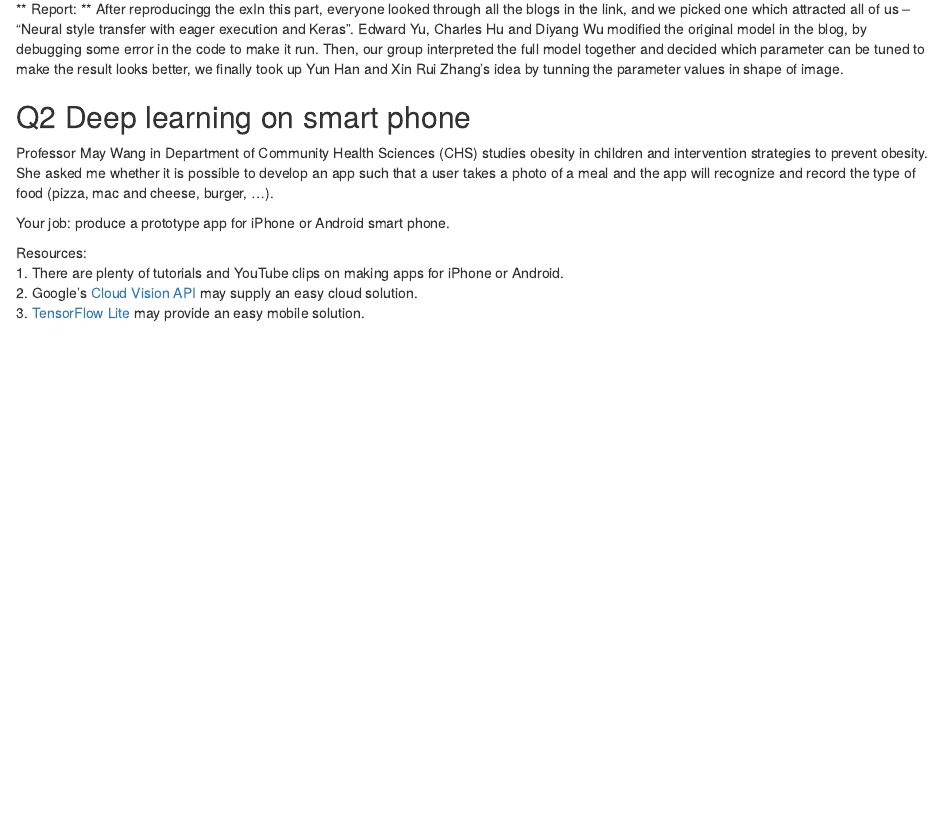
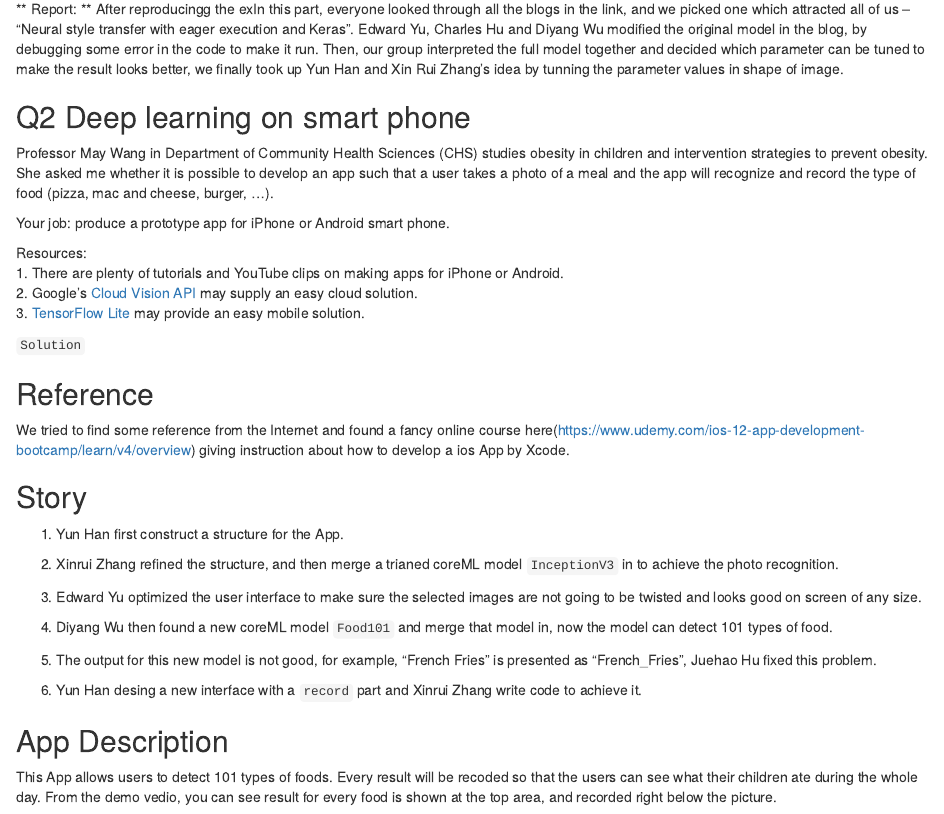
Before and after one commit to edwardmjyu/DeepLearning-Biostatsm280-hw4, an R Markdown document (hw4sol.Rmd): the page in a window 1100 px wide, from 6480 px down. Rendered offline with R 4.5, knitr and Pandoc, with nearby package versions.

Commit message:
add description of hw2

````diff
--- a/hw4sol.Rmd
+++ b/hw4sol.Rmd
@@ -328,3 +328,26 @@ Resources:
 1. There are plenty of tutorials and YouTube clips on making apps for iPhone or Android.
 2. Google's [Cloud Vision API](https://cloud.google.com/vision/) may supply an easy cloud solution.
 3. [TensorFlow Lite](https://www.tensorflow.org/lite) may provide an easy mobile solution.
+
+```Solution```
+
+## Reference
+
+We tried to find some reference from the Internet and found a fancy online course here(https://www.udemy.com/ios-12-app-development-bootcamp/learn/v4/overview) giving instruction about how to develop a ios App by Xcode.
+
+## Story
+1. Yun Han first construct a structure for the App.
+
+2. Xinrui Zhang refined the structure, and then merge a trianed coreML model `InceptionV3` in to achieve the photo recognition.
+
+3. Edward Yu optimized the user interface to make sure the selected images are not going to be twisted and looks good on screen of any size.
+
+4. Diyang Wu then found a new coreML model `Food101` and merge that model in, now the model can detect 101 types of food.
+
+5. The output for this new model is not good, for example, "French Fries" is presented as "French_Fries", Juehao Hu fixed this problem.
+
+6. Yun Han desing a new interface with a `record` part and Xinrui Zhang write code to achieve it.
+
+## App Description
+This App allows users to detect 101 types of foods. Every result will be recoded so that the users can see what their children ate during the whole day.
+From the demo vedio, you can see result for every food is shown at the top area, and recorded right below the picture.
````
